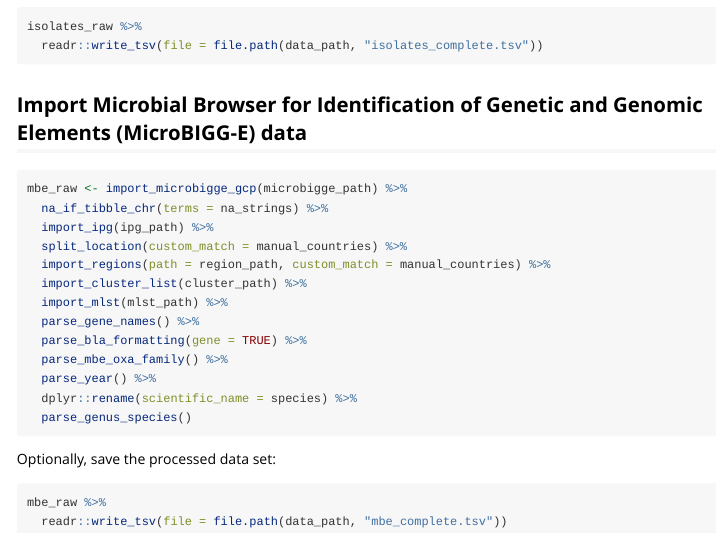
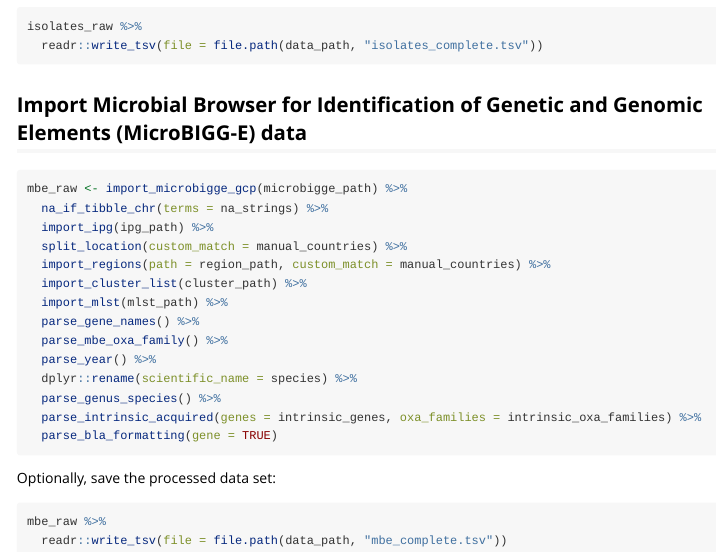
Before and after one commit to armack/pdallele, an R Markdown document (vignettes/processing-data.Rmd): the page in a window 1100 px wide, from 2810 px down. Rendered offline with R 4.5, knitr and Pandoc, with nearby package versions.

Commit message:
Add processing of intrinsic/acquired status and delay bla formatting step

````diff
--- a/vignettes/processing-data.Rmd
+++ b/vignettes/processing-data.Rmd
@@ -160,11 +160,12 @@ mbe_raw <- import_microbigge_gcp(microbigge_path) %>%
   import_cluster_list(cluster_path) %>%
   import_mlst(mlst_path) %>%
   parse_gene_names() %>%
-  parse_bla_formatting(gene = TRUE) %>%
   parse_mbe_oxa_family() %>%
   parse_year() %>%
   dplyr::rename(scientific_name = species) %>%
-  parse_genus_species()
+  parse_genus_species() %>%
+  parse_intrinsic_acquired(genes = intrinsic_genes, oxa_families = intrinsic_oxa_families) %>%
+  parse_bla_formatting(gene = TRUE)
 ```
 
 Optionally, save the processed data set:
````
